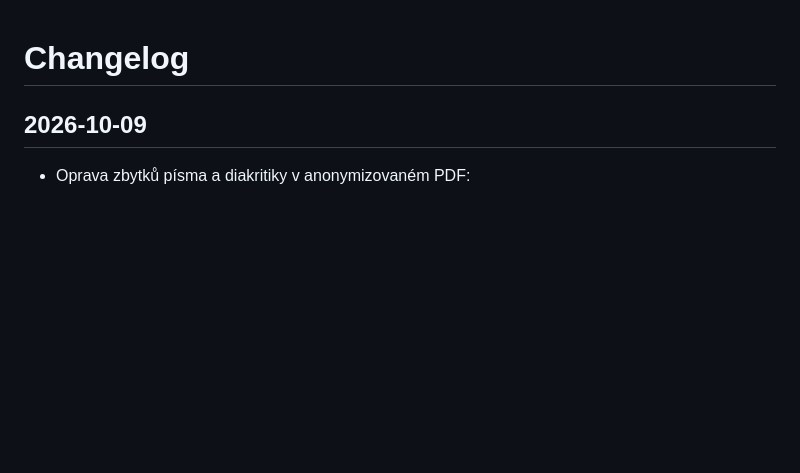
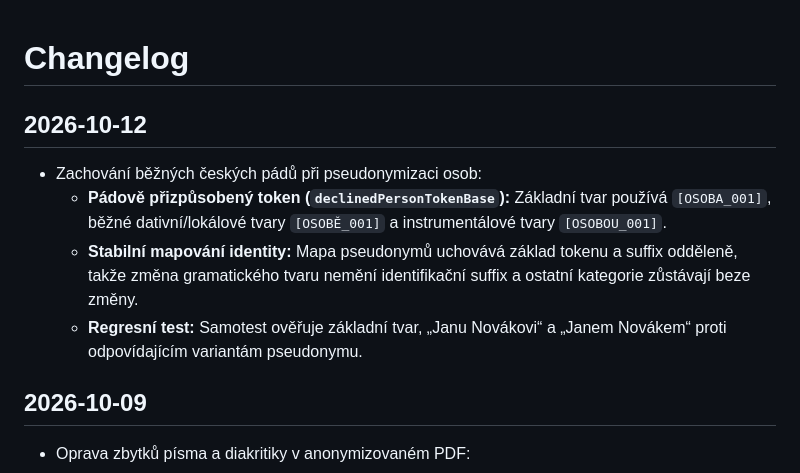
Before and after one commit to Pilgrimage123/znecitelne, a Markdown page: CHANGELOG.md, the part around the change. Drawn GitHub-style; blank space fills up the shorter version.

Commit message:
docs: record Czech pseudonym morphology fix

```diff
--- a/CHANGELOG.md
+++ b/CHANGELOG.md
@@ -1,4 +1,11 @@
 # Changelog
+
+## 2026-10-12
+
+- Zachování běžných českých pádů při pseudonymizaci osob:
+  - **Pádově přizpůsobený token (`declinedPersonTokenBase`):** Základní tvar používá `[OSOBA_001]`, běžné dativní/lokálové tvary `[OSOBĚ_001]` a instrumentálové tvary `[OSOBOU_001]`.
+  - **Stabilní mapování identity:** Mapa pseudonymů uchovává základ tokenu a suffix odděleně, takže změna gramatického tvaru nemění identifikační suffix a ostatní kategorie zůstávají beze změny.
+  - **Regresní test:** Samotest ověřuje základní tvar, „Janu Novákovi“ a „Janem Novákem“ proti odpovídajícím variantám pseudonymu.
 
 ## 2026-10-09
 
```
